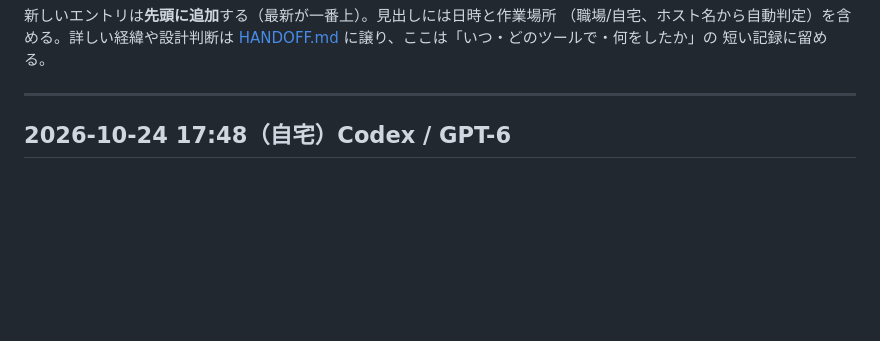
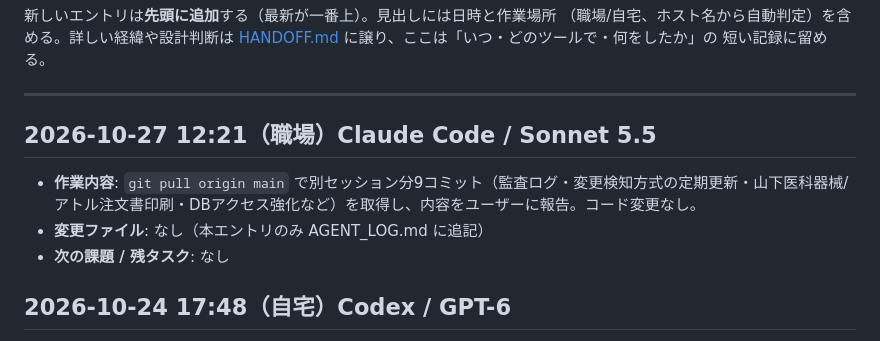
Before and after one commit to erji01-cell/InventManage, a Markdown page: AGENT_LOG.md, the part around the change. GitHub-like rendering; blank space fills up the shorter version.

Commit message:
docs: 引き継ぎログを更新

```diff
--- a/AGENT_LOG.md
+++ b/AGENT_LOG.md
@@ -16,6 +16,11 @@
 短い記録に留める。
 
 ---
+
+## 2026-10-27 12:21（職場）Claude Code / Sonnet 5.5
+- **作業内容**: `git pull origin main` で別セッション分9コミット（監査ログ・変更検知方式の定期更新・山下医科器械/アトル注文書印刷・DBアクセス強化など）を取得し、内容をユーザーに報告。コード変更なし。
+- **変更ファイル**: なし（本エントリのみ AGENT_LOG.md に追記）
+- **次の課題 / 残タスク**: なし
 
 ## 2026-10-24 17:48（自宅）Codex / GPT-6
 - **作業内容**: セキュリティ対策を継続し、品目採番・入出庫登録/修正・年度更新のDB関数4件のsearch_pathを固定。PUBLIC/anonの実行権限を外し、authenticated/service_roleに限定。本番へ設定SQLを適用し、再導入用SQLにも反映。
```
